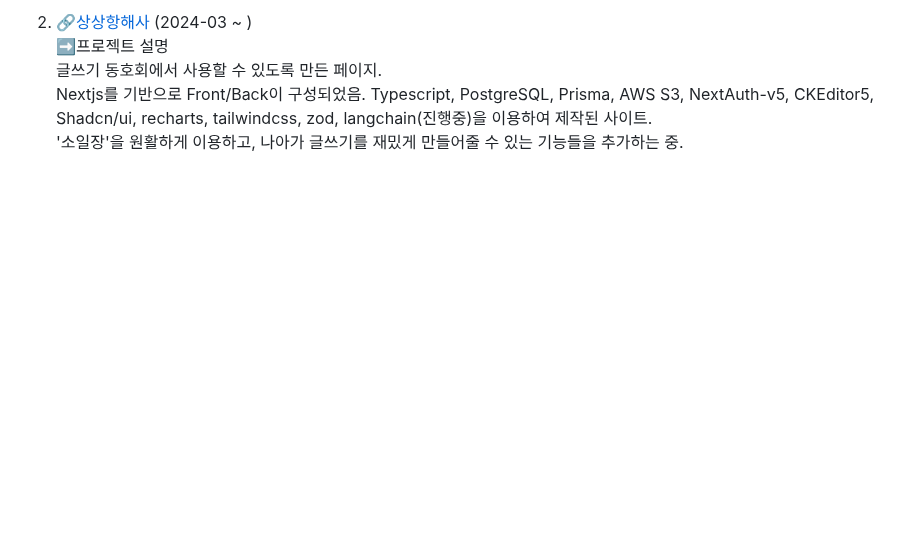
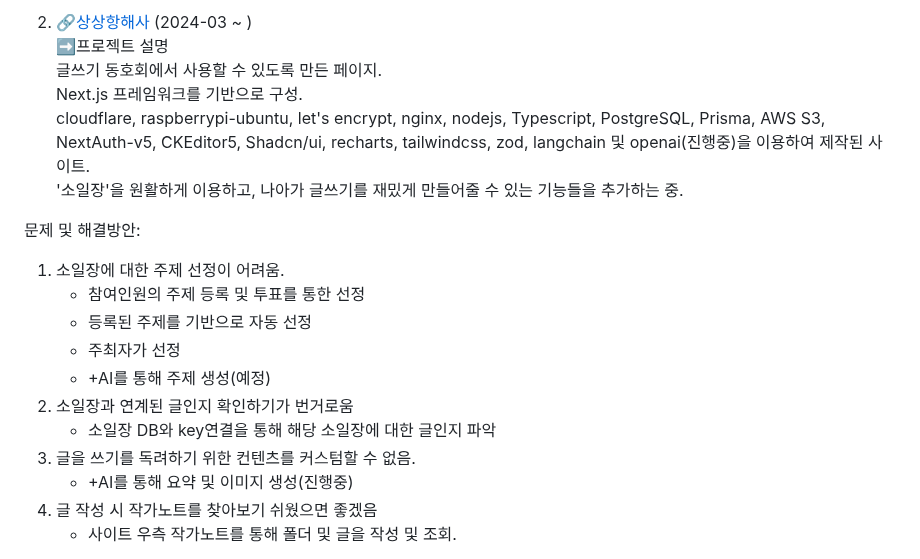
Before and after one commit to nimuni/nimuni, a Markdown page: README.md, the part around one of its changes. GitHub-like rendering; blank space fills up the shorter version.

```diff
--- a/README.md
+++ b/README.md
@@ -71,6 +82,23 @@ I want to contribute, grow with the company, and find satisfaction in a role whe
 
-2. 🔗[상상항해사](https://imaginemate.nimuni.com) (2024-03 ~ )<br/>
+
+3. 🔗[상상항해사](https://imaginemate.nimuni.com) (2024-03 ~ )<br/>
 ➡️프로젝트 설명<br/>
 글쓰기 동호회에서 사용할 수 있도록 만든 페이지.<br/>
-Nextjs를 기반으로 Front/Back이 구성되었음. Typescript, PostgreSQL, Prisma, AWS S3, NextAuth-v5, CKEditor5, Shadcn/ui, recharts, tailwindcss, zod, langchain(진행중)을 이용하여 제작된 사이트.<br/>
-'소일장'을 원활하게 이용하고, 나아가 글쓰기를 재밌게 만들어줄 수 있는 기능들을 추가하는 중.
+Next.js 프레임워크를 기반으로 구성. <br/>
+cloudflare, raspberrypi-ubuntu, let's encrypt, nginx, nodejs, Typescript, PostgreSQL, Prisma, AWS S3, NextAuth-v5, CKEditor5, Shadcn/ui, recharts, tailwindcss, zod, langchain 및 openai(진행중)을 이용하여 제작된 사이트.<br/>
+'소일장'을 원활하게 이용하고, 나아가 글쓰기를 재밌게 만들어줄 수 있는 기능들을 추가하는 중.<br/>
+
+문제 및 해결방안:<br/>
+1. 소일장에 대한 주제 선정이 어려움.
+    * 참여인원의 주제 등록 및 투표를 통한 선정
+    * 등록된 주제를 기반으로 자동 선정
+    * 주최자가 선정
+    * +AI를 통해 주제 생성(예정)
+2. 소일장과 연계된 글인지 확인하기가 번거로움
+    * 소일장 DB와 key연결을 통해 해당 소일장에 대한 글인지 파악
+3. 글을 쓰기를 독려하기 위한 컨텐츠를 커스텀할 수 없음.
+    * +AI를 통해 요약 및 이미지 생성(진행중)
+4. 글 작성 시 작가노트를 찾아보기 쉬웠으면 좋겠음
+    * 사이트 우측 작가노트를 통해 폴더 및 글을 작성 및 조회.
+
+
```
Also changed, not shown: other parts of README.md (+23 -1 lines).
